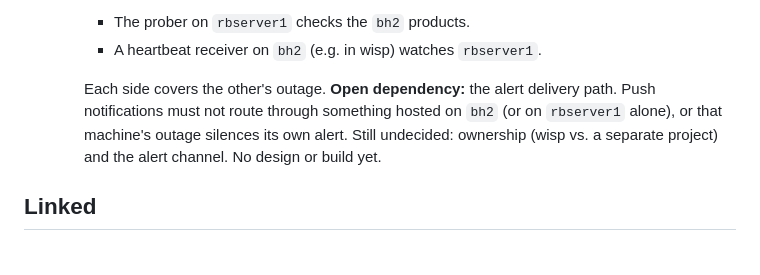
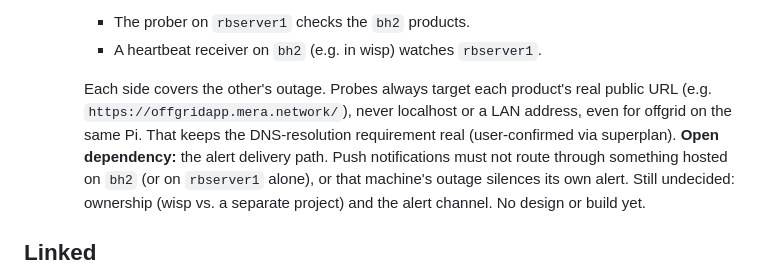
Before and after one commit to lnd3/wisp, a Markdown page: plan/projects/P001-cookieless-analytics-mvp.md, the part around the change. Drawn GitHub-style; blank space fills up the shorter version.

Commit message:
P001: prober targets public URLs only, never localhost
User-confirmed via superplan: even offgrid, co-located with the prober
on rbserver1, is probed at https://offgridapp.mera.network/, so DNS
resolution is genuinely exercised.

Co-Authored-By: Claude Opus 5.5 <noreply@anthropic.com>

```diff
--- a/plan/projects/P001-cookieless-analytics-mvp.md
+++ b/plan/projects/P001-cookieless-analytics-mvp.md
@@ -68,7 +68,11 @@ full technical design.
     - A heartbeat receiver on `bh2` (e.g. in wisp) watches
       `rbserver1`.
 
-    Each side covers the other's outage. **Open dependency:** the alert
+    Each side covers the other's outage. Probes always target each
+    product's real public URL (e.g. `https://offgridapp.mera.network/`),
+    never localhost or a LAN address, even for offgrid on the same Pi.
+    That keeps the DNS-resolution requirement real (user-confirmed via
+    superplan). **Open dependency:** the alert
     delivery path. Push notifications must not route through something
     hosted on `bh2` (or on `rbserver1` alone), or that machine's outage
     silences its own alert. Still undecided: ownership (wisp vs. a
```
